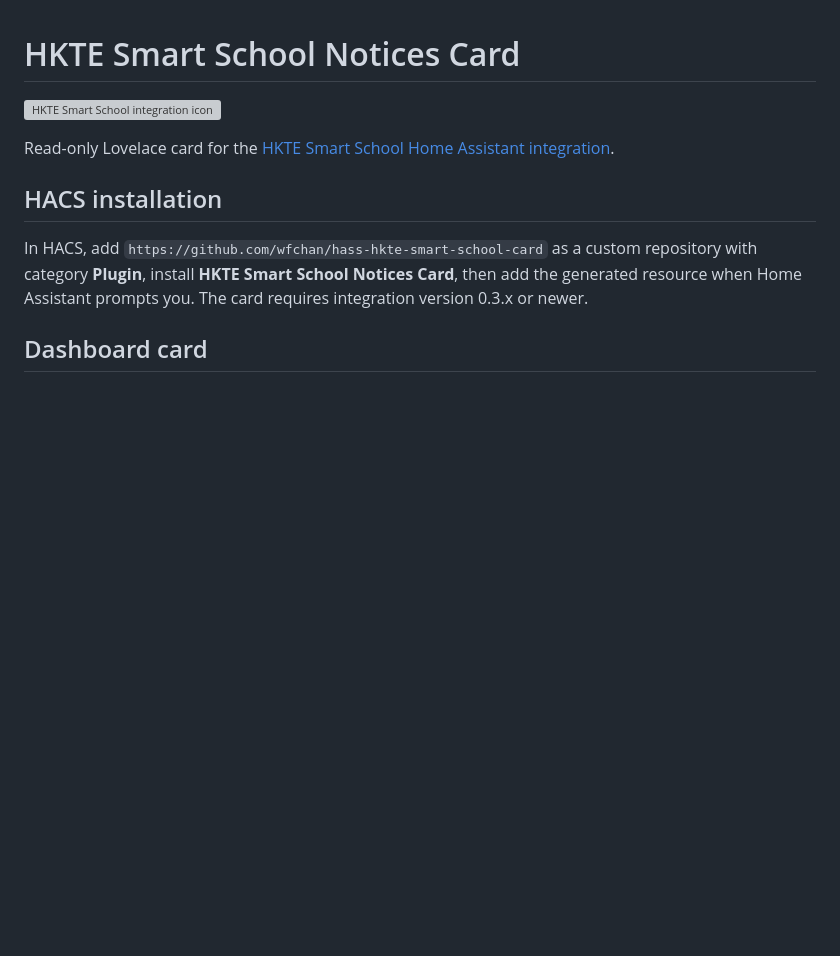
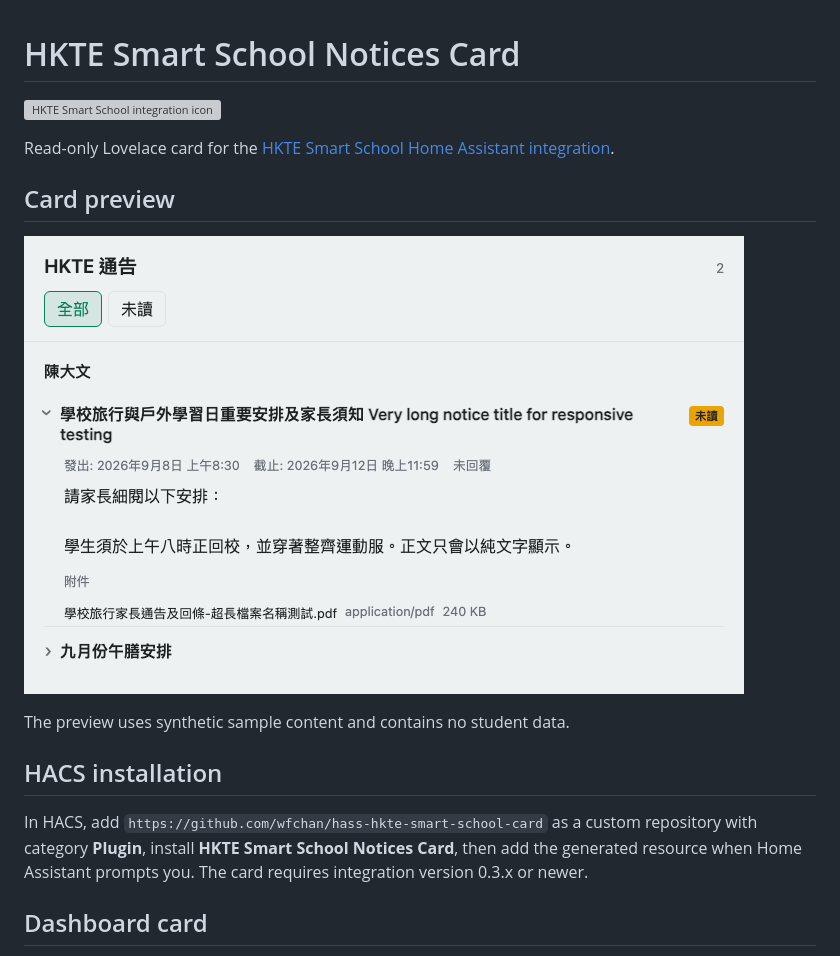
Before and after one commit to wfchan/hass-hkte-smart-school-card, a Markdown page: README.md, the part around the change. Drawn GitHub-style; pictures changed too: screenshots/card-layout.png (added); blank space fills up the shorter version; grey boxes are pictures that could not be loaded.

Commit message:
Show card layout in README

```diff
--- a/README.md
+++ b/README.md
@@ -3,6 +3,12 @@
 ![HKTE Smart School integration icon](https://raw.githubusercontent.com/wfchan/hass-hkte-smart-school/main/custom_components/hkte_smart_school/brand/icon.png)
 
 Read-only Lovelace card for the [HKTE Smart School Home Assistant integration](https://github.com/wfchan/hass-hkte-smart-school).
+
+## Card preview
+
+![HKTE notices card layout using synthetic sample data](screenshots/card-layout.png)
+
+The preview uses synthetic sample content and contains no student data.
 
 ## HACS installation
 
```
Also changed, not shown: 2 other files.
